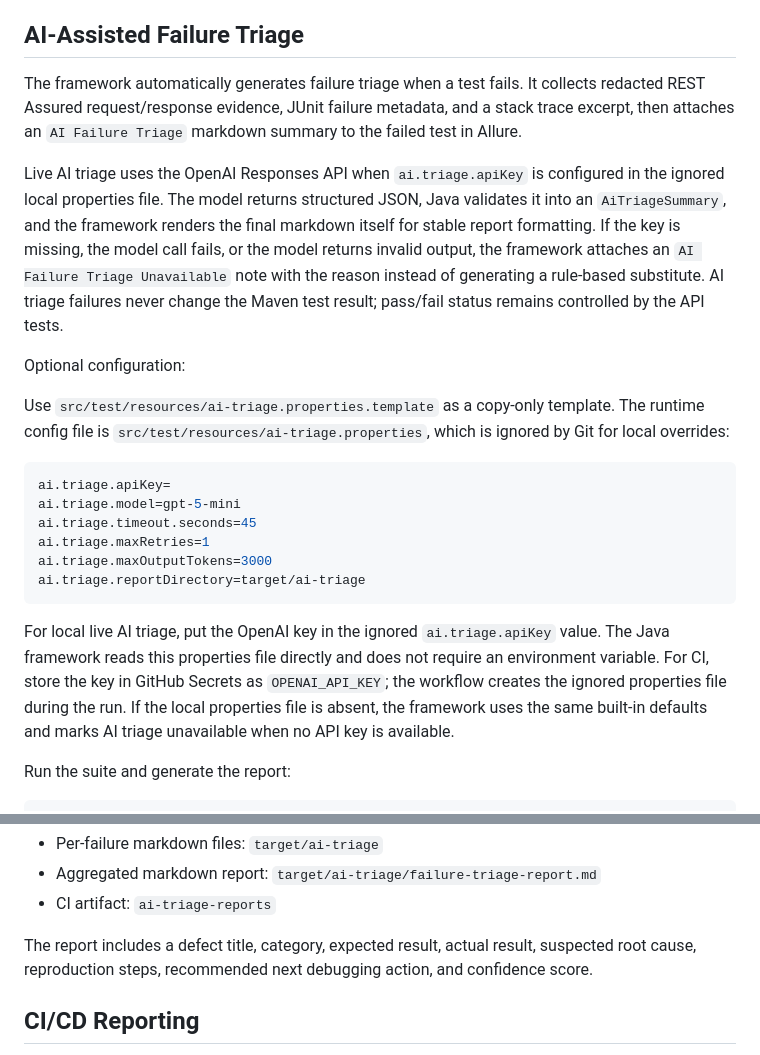
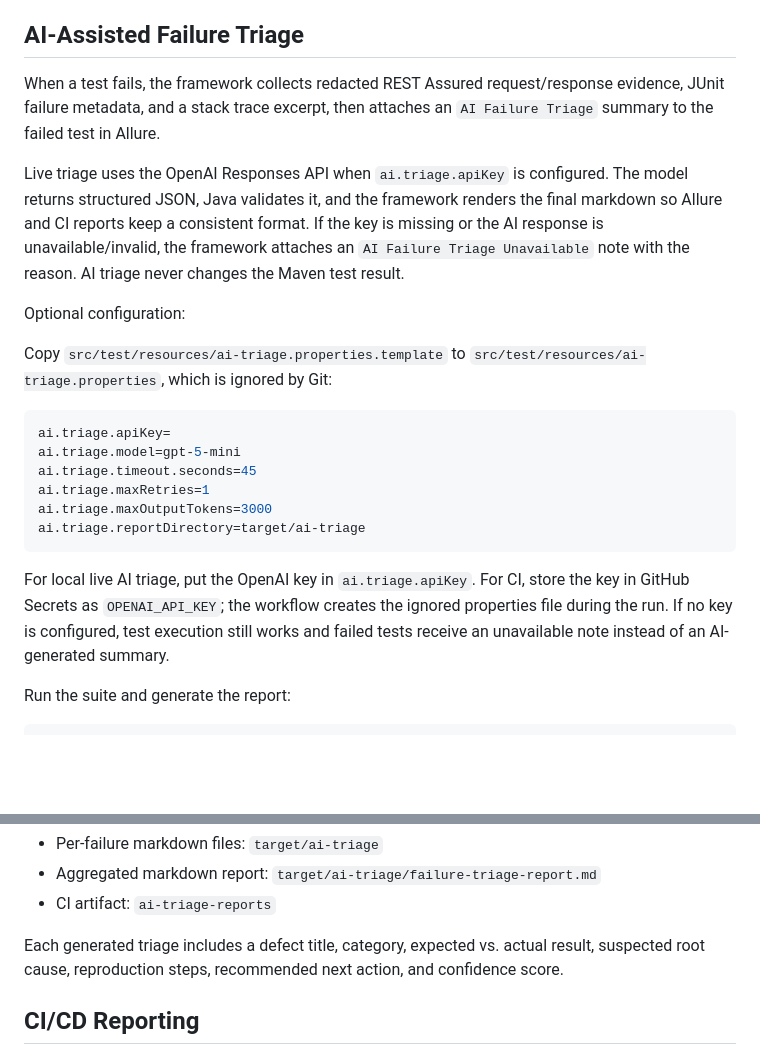
Before and after one commit to evelynhuang0403/rest-assured-api-automation-framework, a Markdown page: README.md, 2 parts joined by grey strips. GitHub-like rendering; blank space fills up the shorter version.

````diff
--- a/README.md
+++ b/README.md
@@ -127,13 +127,13 @@ The Allure report groups tests by API domain, story, severity, and tags. It also
 
 ## AI-Assisted Failure Triage
 
-The framework automatically generates failure triage when a test fails. It collects redacted REST Assured request/response evidence, JUnit failure metadata, and a stack trace excerpt, then attaches an `AI Failure Triage` markdown summary to the failed test in Allure.
+When a test fails, the framework collects redacted REST Assured request/response evidence, JUnit failure metadata, and a stack trace excerpt, then attaches an `AI Failure Triage` summary to the failed test in Allure.
 
-Live AI triage uses the OpenAI Responses API when `ai.triage.apiKey` is configured in the ignored local properties file. The model returns structured JSON, Java validates it into an `AiTriageSummary`, and the framework renders the final markdown itself for stable report formatting. If the key is missing, the model call fails, or the model returns invalid output, the framework attaches an `AI Failure Triage Unavailable` note with the reason instead of generating a rule-based substitute. AI triage failures never change the Maven test result; pass/fail status remains controlled by the API tests.
+Live triage uses the OpenAI Responses API when `ai.triage.apiKey` is configured. The model returns structured JSON, Java validates it, and the framework renders the final markdown so Allure and CI reports keep a consistent format. If the key is missing or the AI response is unavailable/invalid, the framework attaches an `AI Failure Triage Unavailable` note with the reason. AI triage never changes the Maven test result.
 
 Optional configuration:
 
-Use `src/test/resources/ai-triage.properties.template` as a copy-only template. The runtime config file is `src/test/resources/ai-triage.properties`, which is ignored by Git for local overrides:
+Copy `src/test/resources/ai-triage.properties.template` to `src/test/resources/ai-triage.properties`, which is ignored by Git:
 
 ```properties
 ai.triage.apiKey=
@@ -144,8 +144,7 @@ ai.triage.maxOutputTokens=3000
 ai.triage.reportDirectory=target/ai-triage
 ```
 
-For local live AI triage, put the OpenAI key in the ignored `ai.triage.apiKey` value. The Java framework reads this properties file directly and does not require an environment variable. For CI, store the key in GitHub Secrets as `OPENAI_API_KEY`; the workflow creates the ignored properties file during the run.
-If the local properties file is absent, the framework uses the same built-in defaults and marks AI triage unavailable when no API key is available.
+For local live AI triage, put the OpenAI key in `ai.triage.apiKey`. For CI, store the key in GitHub Secrets as `OPENAI_API_KEY`; the workflow creates the ignored properties file during the run. If no key is configured, test execution still works and failed tests receive an unavailable note instead of an AI-generated summary.
 
 Run the suite and generate the report:
 
@@ -168,7 +167,7 @@ AI triage output locations:
 - Aggregated markdown report: `target/ai-triage/failure-triage-report.md`
 - CI artifact: `ai-triage-reports`
 
-The report includes a defect title, category, expected result, actual result, suspected root cause, reproduction steps, recommended next debugging action, and confidence score.
+Each generated triage includes a defect title, category, expected vs. actual result, suspected root cause, reproduction steps, recommended next action, and confidence score.
 
 ## CI/CD Reporting
 
````
